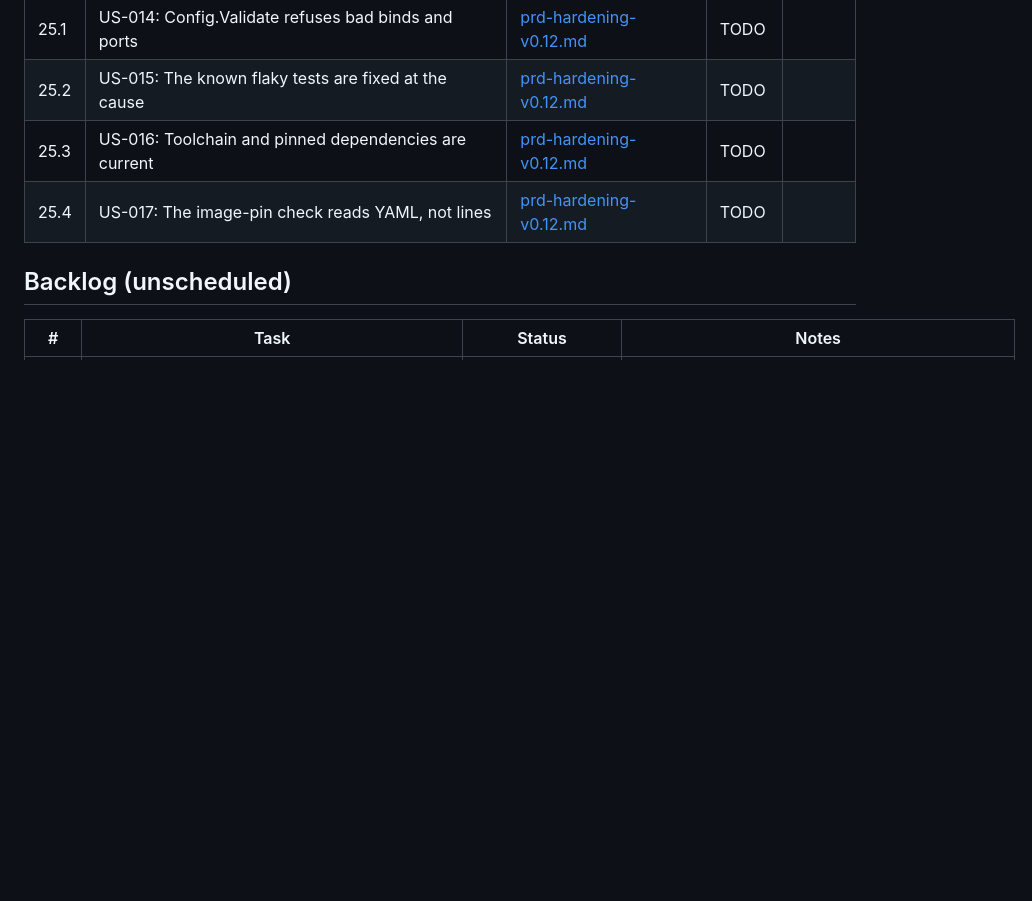
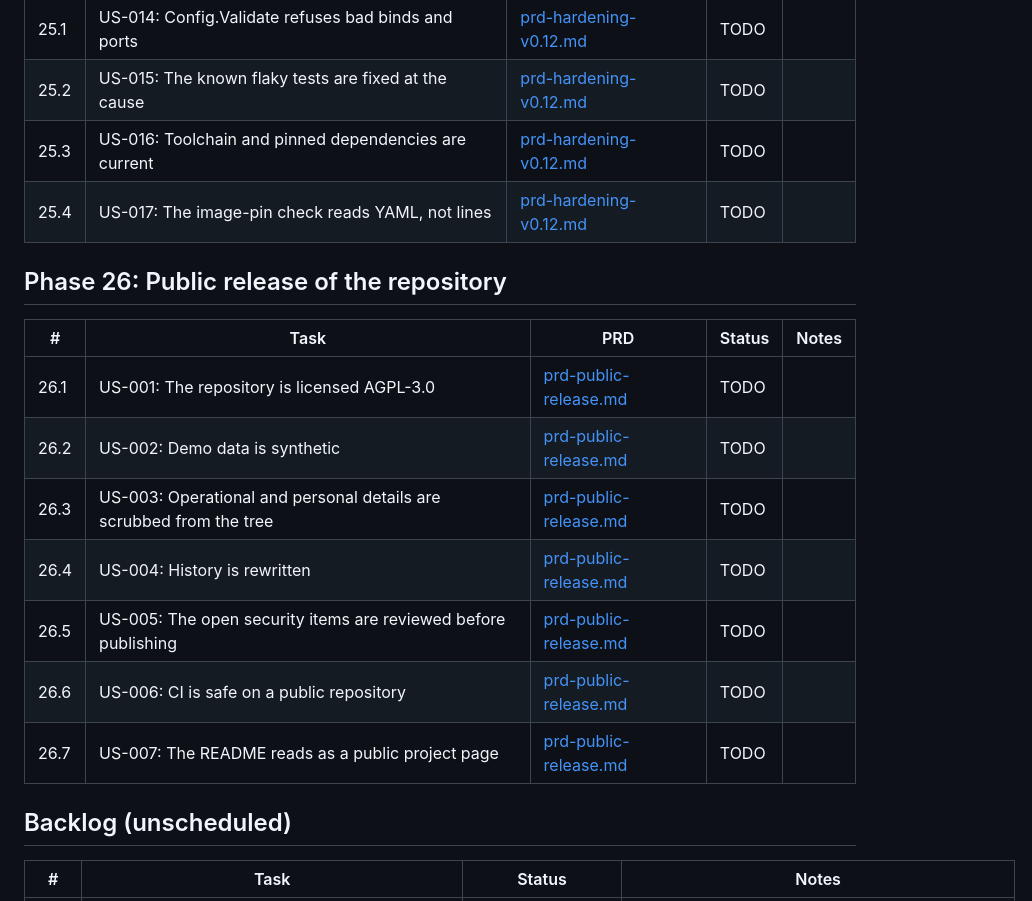
Before and after one commit to bongo-project/bongo, a Markdown page: prds/TASKS.md, the part around the change. Rendered like a GitHub page; blank space fills up the shorter version.

```diff
--- a/prds/TASKS.md
+++ b/prds/TASKS.md
@@ -136,6 +136,18 @@ Imported 2026-10-23 from the hardening PRD. Releases: v0.9.0 = Phases 19 and 20,
 | 25.3 | US-016: Toolchain and pinned dependencies are current | [prd-hardening-v0.12.md](active/prd-hardening-v0.12.md) | TODO | |
 | 25.4 | US-017: The image-pin check reads YAML, not lines | [prd-hardening-v0.12.md](active/prd-hardening-v0.12.md) | TODO | |
 
+## Phase 26: Public release of the repository
+
+| # | Task | PRD | Status | Notes |
+|---|------|-----|--------|-------|
+| 26.1 | US-001: The repository is licensed AGPL-3.0 | [prd-public-release.md](active/prd-public-release.md) | TODO | |
+| 26.2 | US-002: Demo data is synthetic | [prd-public-release.md](active/prd-public-release.md) | TODO | |
+| 26.3 | US-003: Operational and personal details are scrubbed from the tree | [prd-public-release.md](active/prd-public-release.md) | TODO | |
+| 26.4 | US-004: History is rewritten | [prd-public-release.md](active/prd-public-release.md) | TODO | |
+| 26.5 | US-005: The open security items are reviewed before publishing | [prd-public-release.md](active/prd-public-release.md) | TODO | |
+| 26.6 | US-006: CI is safe on a public repository | [prd-public-release.md](active/prd-public-release.md) | TODO | |
+| 26.7 | US-007: The README reads as a public project page | [prd-public-release.md](active/prd-public-release.md) | TODO | |
+
 ## Backlog (unscheduled)
 
 | # | Task | Status | Notes |
```
Also changed, not shown: prds/active/prd-public-release.md (added, +171 -0 lines).
